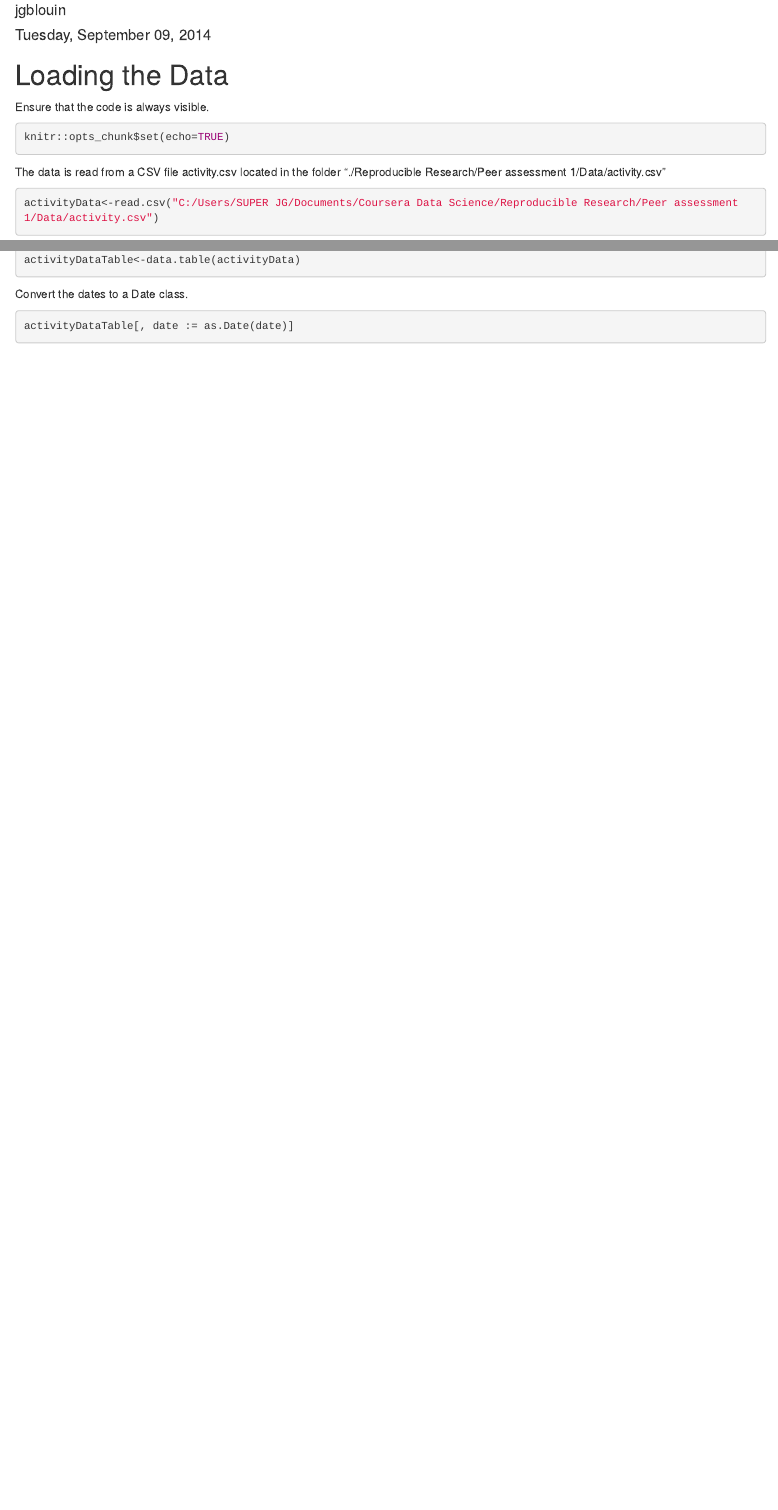
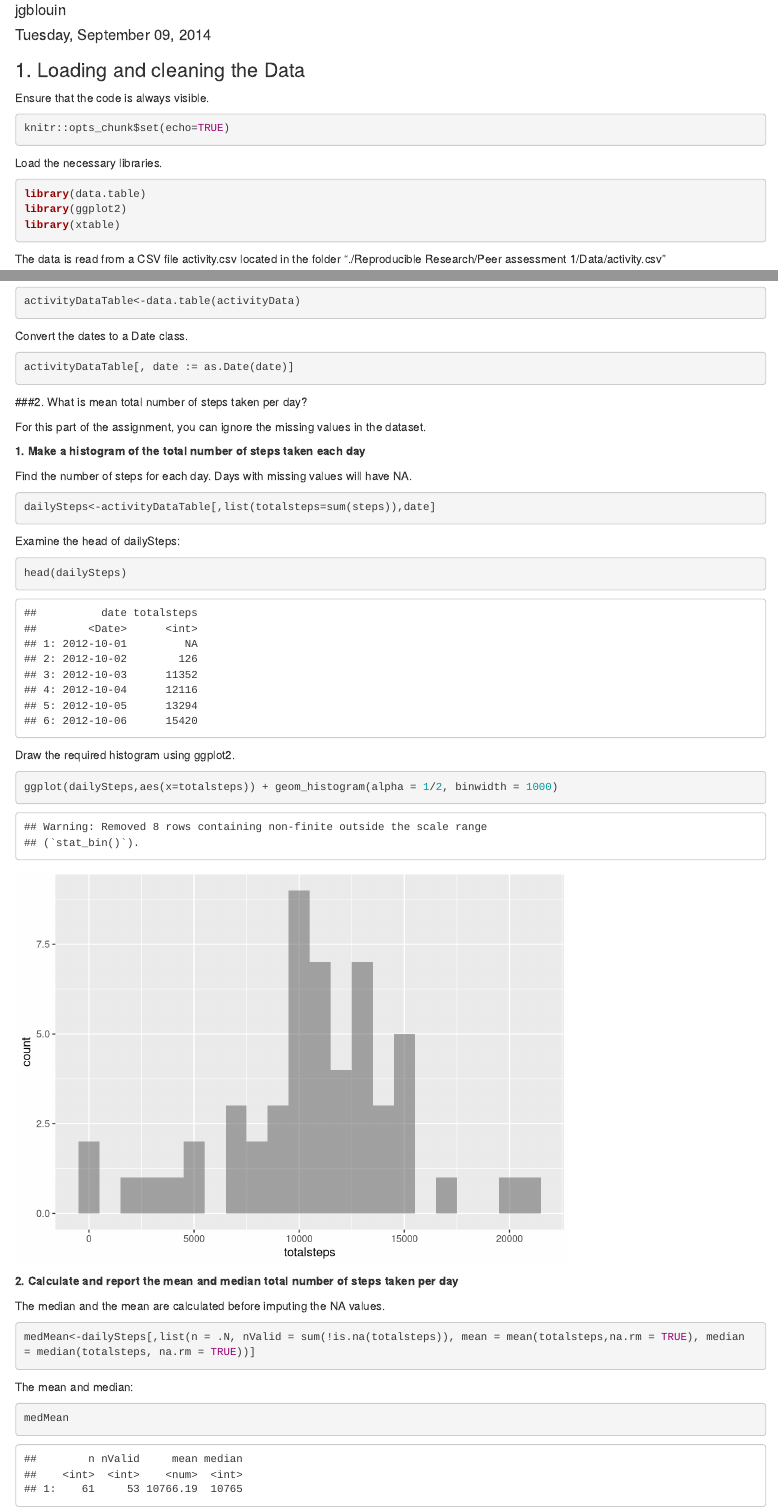
Before and after one commit to jgblouin/ReproducibleResearch, an R Markdown document (Peer assessment 1/Read_Clean_Data.Rmd): the page in a window 1100 px wide, from 70 px down, and a second part further down, joined at a grey line. Rendered offline with R 4.5, knitr and Pandoc, with nearby package versions.

Commit message:
Mean and MEdian added

````diff
--- a/Peer assessment 1/Read_Clean_Data.Rmd
+++ b/Peer assessment 1/Read_Clean_Data.Rmd
@@ -1,17 +1,22 @@
 ---
-title: "Loading_Preprocessing_Data"
+title: Peer Assessment 1
 author: "jgblouin"
 date: "Tuesday, September 09, 2014"
 output: html_document
 ---
-# Loading the Data
+### 1. Loading and cleaning the Data
 
 Ensure that the code is always visible.
 ```{r setoptions, echo=TRUE}
 knitr::opts_chunk$set(echo=TRUE)
 ```
 
+Load the necessary libraries.
+```{r}
+library(data.table)
+library(ggplot2)
+library(xtable)
+```
 The data is read from a CSV file activity.csv located in the folder "./Reproducible Research/Peer assessment 1/Data/activity.csv"
 
 ```{r}
-activityData<-read.csv("C:/Users/SUPER JG/Documents/Coursera Data Science/Reproducible Research/Peer assessment 1/Data/activity.csv")
@@ -31,3 +37,32 @@ Convert the dates to a Date class.
 ```{r}
 activityDataTable[, date := as.Date(date)]
 ```
+###2. What is mean total number of steps taken per day?
+
+For this part of the assignment, you can ignore the missing values in the dataset.
+
+**1. Make a histogram of the total number of steps taken each day**
+
+Find the number of steps for each day. Days with missing values will have NA.
+```{r}
+dailySteps<-activityDataTable[,list(totalsteps=sum(steps)),date]
+```
+Examine the head of dailySteps:
+```{r}
+head(dailySteps)
+```
+Draw the required histogram using ggplot2.
+```{r}
+ggplot(dailySteps,aes(x=totalsteps)) + geom_histogram(alpha = 1/2, binwidth = 1000)
+```
+
+**2. Calculate and report the mean and median total number of steps taken per day**
+
+The median and the mean are calculated before imputing the NA values.
+```{r}
+medMean<-dailySteps[,list(n = .N, nValid = sum(!is.na(totalsteps)), mean = mean(totalsteps,na.rm = TRUE), median = median(totalsteps, na.rm = TRUE))]
+```
+The mean and median:
+```{r}
+medMean
+```
````
Also changed, not shown: Peer assessment 1/Read_Clean_Data.Rmd (9 more changed lines).
